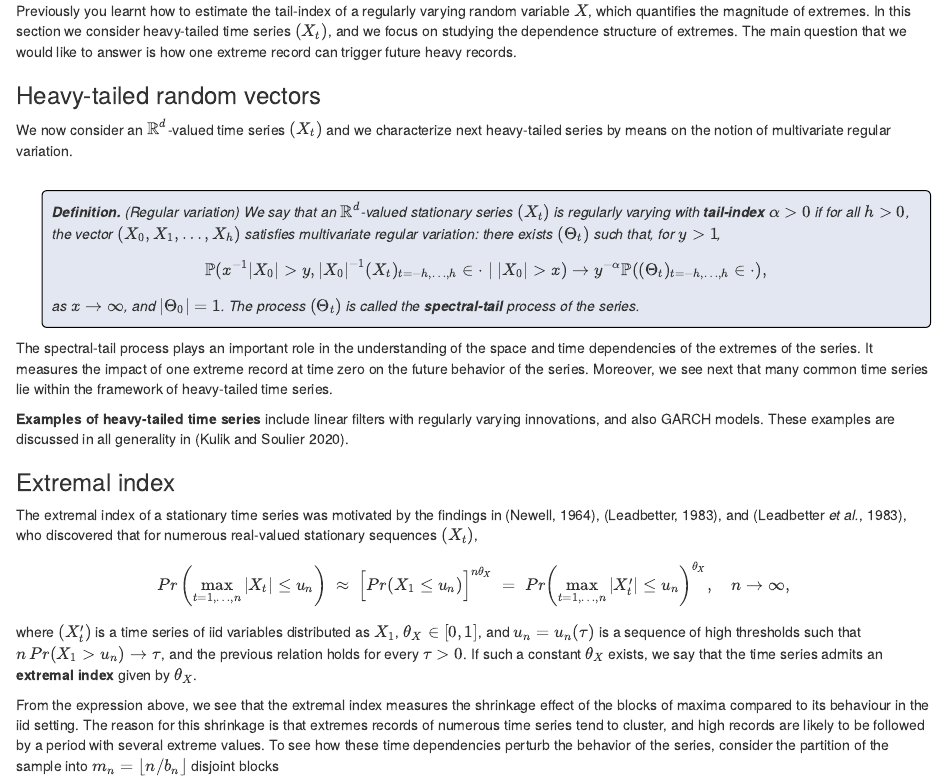
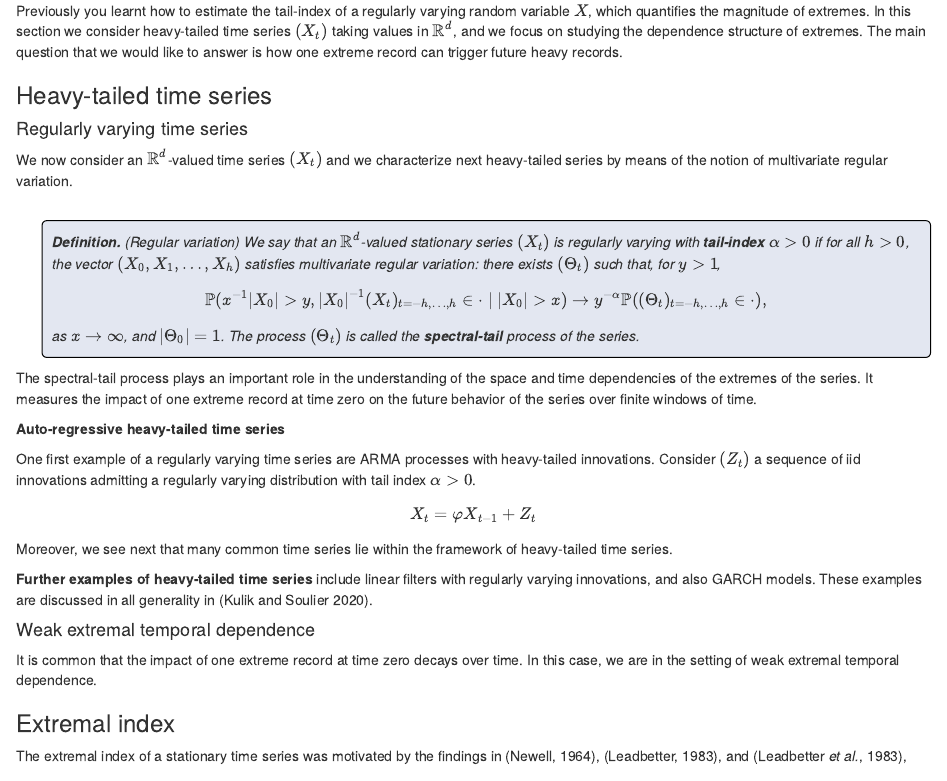
Before and after one commit to GBuritica/tsExtremes, an R Markdown document (vignettes/articles/Cluster-functional-Analysis.Rmd): the page in a window 1100 px wide, from 250 px down before the commit and from 220 px down after it, so that both start at the same text. Rendered offline with R 4.5, knitr and Pandoc, with nearby package versions.

Commit message:
Update Cluster-functional-Analysis.Rmd

```diff
--- a/vignettes/articles/Cluster-functional-Analysis.Rmd
+++ b/vignettes/articles/Cluster-functional-Analysis.Rmd
@@ -32,12 +32,14 @@ knitr::opts_chunk$set(
 
 
 Previously you learnt how to estimate the tail-index of a regularly varying random variable $X$, which quantifies the magnitude of extremes.
-In this section we consider heavy-tailed time series $(X_t)$, and we focus on studying the dependence structure of extremes.
+In this section we consider heavy-tailed time series $(X_t)$ taking values in $\mathbb{R}^d$, and we focus on studying the dependence structure of extremes.
 The main question that we would like to answer is how one extreme record can trigger future heavy records.
 
-### Heavy-tailed random vectors
+### Heavy-tailed time series
 
-We now consider an $\mathbb{R}^d$-valued time series $(X_t)$ and we characterize next heavy-tailed series by means on the notion of multivariate regular variation.
+
+#### Regularly varying time series
+We now consider an $\mathbb{R}^d$-valued time series $(X_t)$ and we characterize next heavy-tailed series by means of the notion of multivariate regular variation.
 <br>
 <br>
 
@@ -50,12 +52,23 @@ We say that an $\mathbb{R}^d$-valued stationary series $(X_t)$ is regularly vary
 as $x \to \infty$, and $|\Theta_0| = 1$. The process $(\Theta_t)$ is called the **spectral-tail** process of the series.
 <p>
 
-The spectral-tail process plays an important role in the understanding of the space and time dependencies of the extremes of the series. It measures the impact of one extreme record at time zero on the future behavior of the series.
+The spectral-tail process plays an important role in the understanding of the space and time dependencies of the extremes of the series. It measures the impact of one extreme record at time zero on the future behavior of the series over finite windows of time.
+
+__Auto-regressive heavy-tailed time series__
+
+One first example of a regularly varying time series are ARMA processes with heavy-tailed innovations.
+Consider $(Z_t)$ a sequence of iid innovations admitting a regularly varying distribution with tail index $\alpha > 0$.
+$$
+X_t = \varphi X_{t-1} + Z_t
+$$
+
 Moreover, we see next that many common time series lie within the framework of heavy-tailed time series.
 
-__Examples of heavy-tailed time series__ include linear filters with regularly varying innovations, and also GARCH models. These examples are discussed in all generality in [@kulik:soulier:2020].
+__Further examples of heavy-tailed time series__ include linear filters with regularly varying innovations, and also GARCH models. These examples are discussed in all generality in [@kulik:soulier:2020].
 
+#### Weak extremal temporal dependence
 
+It is common that the impact of one extreme record at time zero decays over time. In this case, we are in the setting of weak extremal temporal dependence.
 
 ### Extremal index
 
```
Also changed, not shown: vignettes/articles/Cluster-functional-Analysis.Rmd (2 more changed lines).
